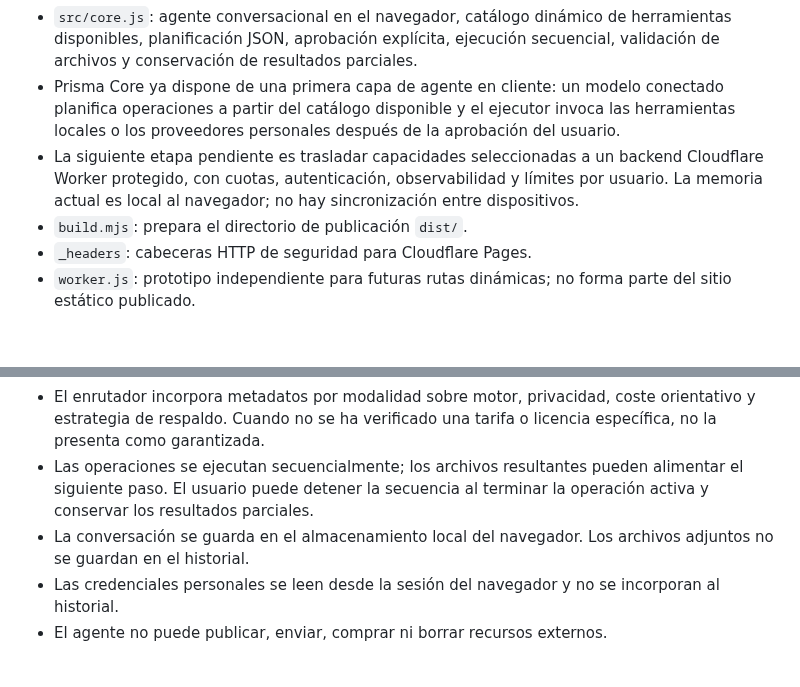
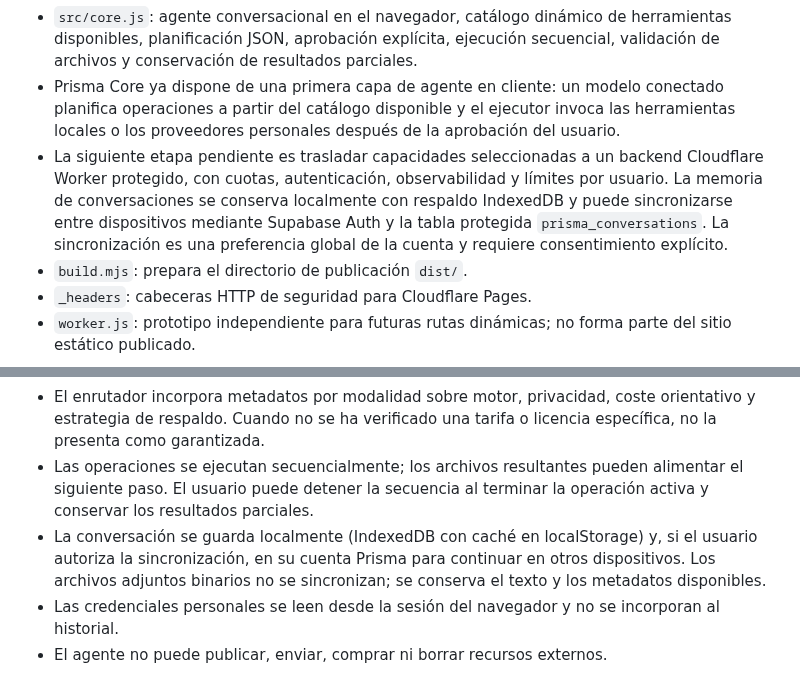
Before and after one commit to AndresYepez23/Andres-repositorio, a Markdown page: prisma/README.md, 2 parts joined by grey strips. Rendered like a GitHub page; blank space fills up the shorter version.

Commit message:
Document cross-device conversation sync and local history backup

```diff
--- a/prisma/README.md
+++ b/prisma/README.md
@@ -21,7 +21,7 @@ Prisma Space es una suite web de herramientas digitales, con prioridad en el pro
 - `src/workflows.js`: orquestación de cuatro flujos de varios pasos (imágenes, PDF, creación con IA y tareas de texto).
 - `src/core.js`: agente conversacional en el navegador, catálogo dinámico de herramientas disponibles, planificación JSON, aprobación explícita, ejecución secuencial, validación de archivos y conservación de resultados parciales.
 - Prisma Core ya dispone de una primera capa de agente en cliente: un modelo conectado planifica operaciones a partir del catálogo disponible y el ejecutor invoca las herramientas locales o los proveedores personales después de la aprobación del usuario.
-- La siguiente etapa pendiente es trasladar capacidades seleccionadas a un backend Cloudflare Worker protegido, con cuotas, autenticación, observabilidad y límites por usuario. La memoria actual es local al navegador; no hay sincronización entre dispositivos.
+- La siguiente etapa pendiente es trasladar capacidades seleccionadas a un backend Cloudflare Worker protegido, con cuotas, autenticación, observabilidad y límites por usuario. La memoria de conversaciones se conserva localmente con respaldo IndexedDB y puede sincronizarse entre dispositivos mediante Supabase Auth y la tabla protegida `prisma_conversations`. La sincronización es una preferencia global de la cuenta y requiere consentimiento explícito.
 - `build.mjs`: prepara el directorio de publicación `dist/`.
 - `_headers`: cabeceras HTTP de seguridad para Cloudflare Pages.
 - `worker.js`: prototipo independiente para futuras rutas dinámicas; no forma parte del sitio estático publicado.
@@ -45,7 +45,7 @@ Cada actualización integrada en `main` se puede desplegar en Cloudflare Pages.
 - Los planes externos advierten que los datos pueden salir del navegador y que pueden existir costes del proveedor.
 - El enrutador incorpora metadatos por modalidad sobre motor, privacidad, coste orientativo y estrategia de respaldo. Cuando no se ha verificado una tarifa o licencia específica, no la presenta como garantizada.
 - Las operaciones se ejecutan secuencialmente; los archivos resultantes pueden alimentar el siguiente paso. El usuario puede detener la secuencia al terminar la operación activa y conservar los resultados parciales.
-- La conversación se guarda en el almacenamiento local del navegador. Los archivos adjuntos no se guardan en el historial.
+- La conversación se guarda localmente (IndexedDB con caché en localStorage) y, si el usuario autoriza la sincronización, en su cuenta Prisma para continuar en otros dispositivos. Los archivos adjuntos binarios no se sincronizan; se conserva el texto y los metadatos disponibles.
 - Las credenciales personales se leen desde la sesión del navegador y no se incorporan al historial.
 - El agente no puede publicar, enviar, comprar ni borrar recursos externos.
 
```
